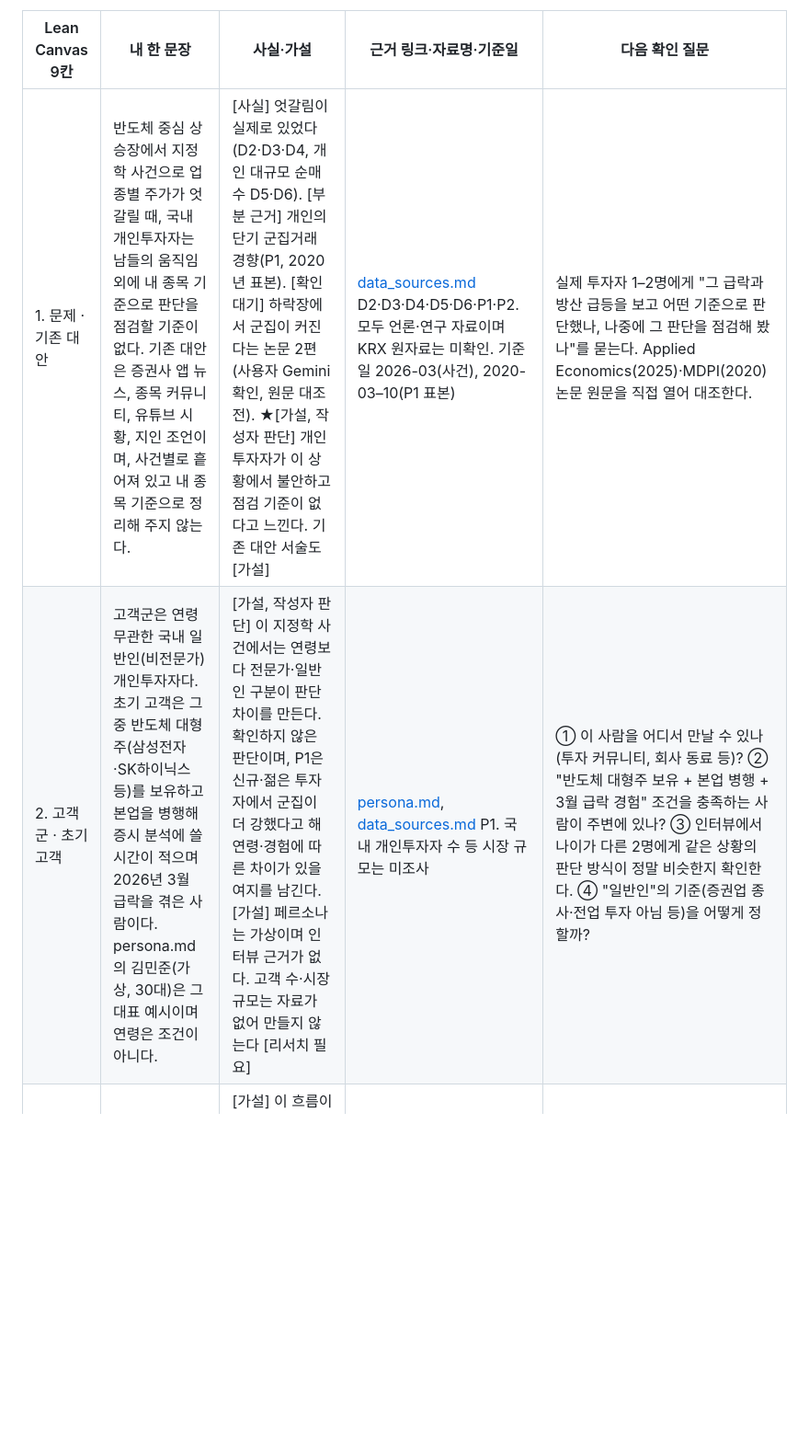
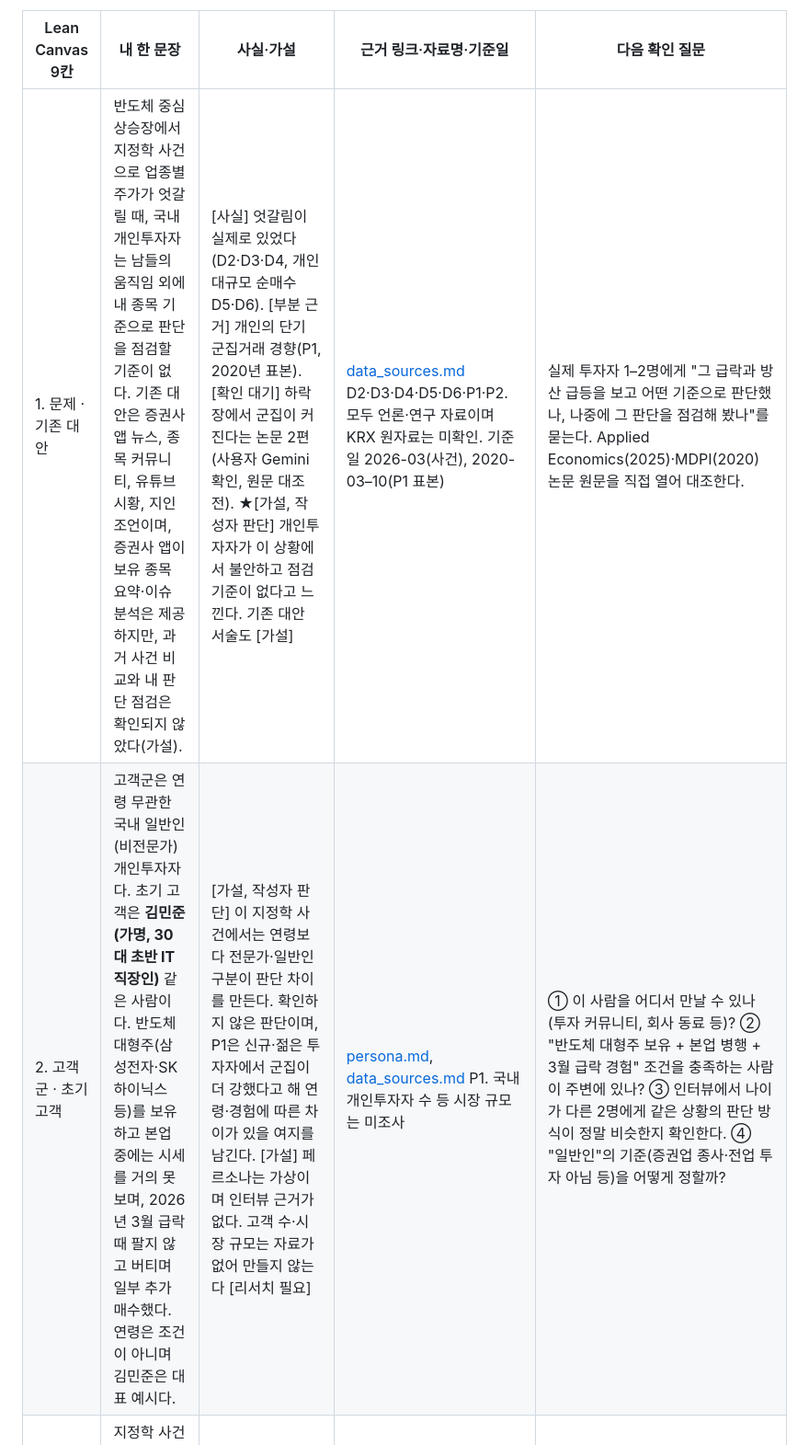
Before and after one commit to mnik-minsung/minsung_2026-3th, a Markdown page: lean_canvas.md, the part around the change. Shown at 92% size. Drawn GitHub-style; blank space fills up the shorter version.

Commit message:
세 문서 주인공 표기 통일(김민준) 및 1번 칸 기존 대안 서술 수정

```diff
--- a/lean_canvas.md
+++ b/lean_canvas.md
@@ -11,8 +11,8 @@ Lean Canvas는 사업계획서의 축약판입니다. **문제·고객·고유
 
 |Lean Canvas 9칸|내 한 문장|사실·가설|근거 링크·자료명·기준일|다음 확인 질문|
 |---|---|---|---|---|
-|1. 문제 · 기존 대안|반도체 중심 상승장에서 지정학 사건으로 업종별 주가가 엇갈릴 때, 국내 개인투자자는 남들의 움직임 외에 내 종목 기준으로 판단을 점검할 기준이 없다. 기존 대안은 증권사 앱 뉴스, 종목 커뮤니티, 유튜브 시황, 지인 조언이며, 사건별로 흩어져 있고 내 종목 기준으로 정리해 주지 않는다.|[사실] 엇갈림이 실제로 있었다(D2·D3·D4, 개인 대규모 순매수 D5·D6). [부분 근거] 개인의 단기 군집거래 경향(P1, 2020년 표본). [확인 대기] 하락장에서 군집이 커진다는 논문 2편(사용자 Gemini 확인, 원문 대조 전). ★[가설, 작성자 판단] 개인투자자가 이 상황에서 불안하고 점검 기준이 없다고 느낀다. 기존 대안 서술도 [가설]|[data_sources.md](data_sources.md) D2·D3·D4·D5·D6·P1·P2. 모두 언론·연구 자료이며 KRX 원자료는 미확인. 기준일 2026-03(사건), 2020-03–10(P1 표본)|실제 투자자 1–2명에게 "그 급락과 방산 급등을 보고 어떤 기준으로 판단했나, 나중에 그 판단을 점검해 봤나"를 묻는다. Applied Economics(2025)·MDPI(2020) 논문 원문을 직접 열어 대조한다.|
-|2. 고객군 · 초기 고객|고객군은 연령 무관한 국내 일반인(비전문가) 개인투자자다. 초기 고객은 그중 반도체 대형주(삼성전자·SK하이닉스 등)를 보유하고 본업을 병행해 증시 분석에 쓸 시간이 적으며 2026년 3월 급락을 겪은 사람이다. persona.md의 김민준(가상, 30대)은 그 대표 예시이며 연령은 조건이 아니다.|[가설, 작성자 판단] 이 지정학 사건에서는 연령보다 전문가·일반인 구분이 판단 차이를 만든다. 확인하지 않은 판단이며, P1은 신규·젊은 투자자에서 군집이 더 강했다고 해 연령·경험에 따른 차이가 있을 여지를 남긴다. [가설] 페르소나는 가상이며 인터뷰 근거가 없다. 고객 수·시장 규모는 자료가 없어 만들지 않는다 [리서치 필요]|[persona.md](persona.md), [data_sources.md](data_sources.md) P1. 국내 개인투자자 수 등 시장 규모는 미조사|① 이 사람을 어디서 만날 수 있나(투자 커뮤니티, 회사 동료 등)? ② "반도체 대형주 보유 + 본업 병행 + 3월 급락 경험" 조건을 충족하는 사람이 주변에 있나? ③ 인터뷰에서 나이가 다른 2명에게 같은 상황의 판단 방식이 정말 비슷한지 확인한다. ④ "일반인"의 기준(증권업 종사·전업 투자 아님 등)을 어떻게 정할까?|
+|1. 문제 · 기존 대안|반도체 중심 상승장에서 지정학 사건으로 업종별 주가가 엇갈릴 때, 국내 개인투자자는 남들의 움직임 외에 내 종목 기준으로 판단을 점검할 기준이 없다. 기존 대안은 증권사 앱 뉴스, 종목 커뮤니티, 유튜브 시황, 지인 조언이며, 증권사 앱이 보유 종목 요약·이슈 분석은 제공하지만, 과거 사건 비교와 내 판단 점검은 확인되지 않았다(가설).|[사실] 엇갈림이 실제로 있었다(D2·D3·D4, 개인 대규모 순매수 D5·D6). [부분 근거] 개인의 단기 군집거래 경향(P1, 2020년 표본). [확인 대기] 하락장에서 군집이 커진다는 논문 2편(사용자 Gemini 확인, 원문 대조 전). ★[가설, 작성자 판단] 개인투자자가 이 상황에서 불안하고 점검 기준이 없다고 느낀다. 기존 대안 서술도 [가설]|[data_sources.md](data_sources.md) D2·D3·D4·D5·D6·P1·P2. 모두 언론·연구 자료이며 KRX 원자료는 미확인. 기준일 2026-03(사건), 2020-03–10(P1 표본)|실제 투자자 1–2명에게 "그 급락과 방산 급등을 보고 어떤 기준으로 판단했나, 나중에 그 판단을 점검해 봤나"를 묻는다. Applied Economics(2025)·MDPI(2020) 논문 원문을 직접 열어 대조한다.|
+|2. 고객군 · 초기 고객|고객군은 연령 무관한 국내 일반인(비전문가) 개인투자자다. 초기 고객은 **김민준(가명, 30대 초반 IT 직장인)** 같은 사람이다. 반도체 대형주(삼성전자·SK하이닉스 등)를 보유하고 본업 중에는 시세를 거의 못 보며, 2026년 3월 급락 때 팔지 않고 버티며 일부 추가 매수했다. 연령은 조건이 아니며 김민준은 대표 예시다.|[가설, 작성자 판단] 이 지정학 사건에서는 연령보다 전문가·일반인 구분이 판단 차이를 만든다. 확인하지 않은 판단이며, P1은 신규·젊은 투자자에서 군집이 더 강했다고 해 연령·경험에 따른 차이가 있을 여지를 남긴다. [가설] 페르소나는 가상이며 인터뷰 근거가 없다. 고객 수·시장 규모는 자료가 없어 만들지 않는다 [리서치 필요]|[persona.md](persona.md), [data_sources.md](data_sources.md) P1. 국내 개인투자자 수 등 시장 규모는 미조사|① 이 사람을 어디서 만날 수 있나(투자 커뮤니티, 회사 동료 등)? ② "반도체 대형주 보유 + 본업 병행 + 3월 급락 경험" 조건을 충족하는 사람이 주변에 있나? ③ 인터뷰에서 나이가 다른 2명에게 같은 상황의 판단 방식이 정말 비슷한지 확인한다. ④ "일반인"의 기준(증권업 종사·전업 투자 아님 등)을 어떻게 정할까?|
 |3. 고유 가치 제안|지정학 사건으로 업종별 주가가 엇갈릴 때, 일반인 투자자가 **과거 비슷한 사건에서 내 보유 업종이 실제로 어떻게 움직였는지**를 출처와 함께 보고, 그 기준으로 자기 판단(왜 사고, 팔고, 버텼는가)을 점검하게 한다. "내 업종 기준 영향 정리"는 이 흐름의 입구일 뿐이다. 매수·매도는 추천하지 않는다.|[가설] 이 흐름이 판단 점검에 도움이 된다는 근거는 없다. **강조점을 옮긴 이유**: "사건 → 내 종목 영향 정리"는 증권사(C1·C2·C3)와 테마 서비스(C4)가 이미 제공한다. "과거 사건 비교 + 판단 점검"을 함께 주는 곳은 조사 범위에서 확인되지 못했다(앱 직접 사용 전이라 [가설]). 과거 사건 재료는 2026-03 사건이 D2·D3·D4·C5로 일부 확인되었고 2022·2025년 사건은 미조사 [리서치 필요]|[data_sources.md](data_sources.md) D2·D3·D4·C1–C5|① 증권사 앱에서 "과거 사건 비교"와 "판단 점검"이 정말 없는지 직접 써 보고 확인할 수 있나? ② 사용자가 과거 사건 카드를 보고 실제로 자기 판단을 돌아보게 되는지 인터뷰로 확인할 수 있나? ③ 과거 사건 비교를 신뢰할 만큼 업종별 반응 자료를 모을 수 있나(사건 몇 개까지)?|
 |4. 솔루션|웹 앱 하나에서 ① 사건 유형 선택(예: 중동 전쟁·유가 급등) ② 내 보유 업종 선택(입구) ③ **[핵심] 과거 사건 카드**: 같은 업종이 그때 어떻게 움직였는지, 원인, 출처·기준일 표시(2026-03 이란 전쟁부터) ④ **[핵심] 판단 점검**: 질문 3개(예: 내가 산·판·버틴 이유는 사건 전과 지금 같은가)에 답하고 메모 저장 ⑤ [보조] 업종별 영향 방향 표시. 표현은 "수혜·피해" 대신 "과거 사건에서 관측된 방향"(6번 칸 법적 검토 반영) ⑥ "투자 판단의 근거가 아님" 문구. 종목이 아니라 업종 수준이며 매수·매도는 추천하지 않는다.|[가설] 이 구성이 3번 칸의 가치를 만든다는 근거는 없다. [사실] 개별 주가는 실습팩 데이터에 없고(KRX 재배포 금지) 원/달러 일별 환율은 있다. [부분 확인] 2026-03 업종별 반응 재료는 C5(자동차·철강·유틸리티·건설 등 업종 수치)와 D2·D3·D4가 있으나 반도체·방산 업종 수치는 미확보. 과거 사건 요약은 직접 조사·작성해야 하고 정확성은 [리서치 필요]|data/public/README.md (실습팩 데이터 안내), [data_sources.md](data_sources.md) D2·D3·D4·C5. 2022·2025 사건 자료는 미조사|① 과거 사건 카드에 몇 개 사건(예: 2026-03, 2025 이란·이스라엘, 2022 러시아 침공)을 넣을 수 있나? ② 점검 질문 3개는 무엇이 좋을까? ③ MVP에 넣을 것과 뺄 것은? 핵심 ③④, 보조 ⑤로 두고 `mvp_rice.md`에서 RICE로 확정한다 ④ 업종 수치의 출처와 지수 정의를 어떻게 표시할까? 카드가 틀리면 사용자에게 해가 될 수 있다|
 |5. 채널|(초안) 초기 고객이 사건 때 정보를 찾는 곳에서 만난다: 투자 커뮤니티·종목 토론방, 유튜브 시황 영상의 댓글·커뮤니티, 지인·직장 동료에게 링크 공유. 수업 단계에서는 인터뷰 대상에게 링크를 직접 전달해 검증한다.|[가설] 이 사람들이 사건 때 실제로 어디서 정보를 찾는지는 조사하지 않았다. 기존 대안 목록(증권사 앱·커뮤니티·유튜브·지인)이 가설이라 채널도 가설이다. 방문자 수·전환율 같은 수치는 없다|[persona.md](persona.md) 지금 쓰는 방법 칸(가설)|① 초기 고객은 사건 당일 어디를 가장 먼저 여는가? ② 투자 커뮤니티에 링크를 올려도 되는지(운영 규정)? ③ 사건이 없는 평소에는 어떻게 다시 오게 하나?|
```
Also changed, not shown: journey_map.md (+1 -1 lines).
